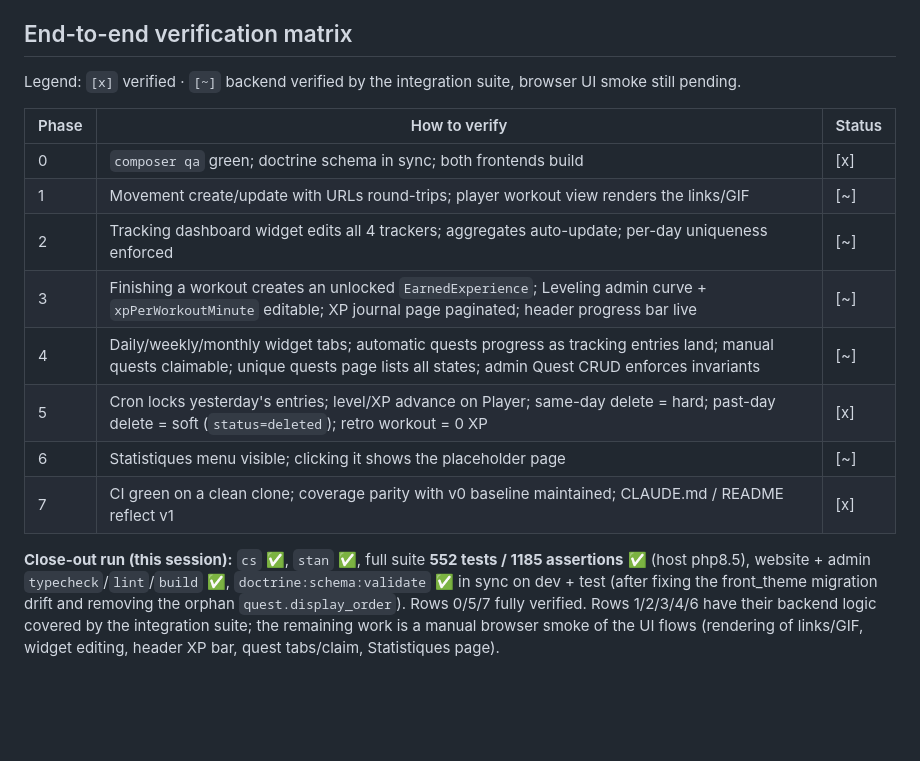
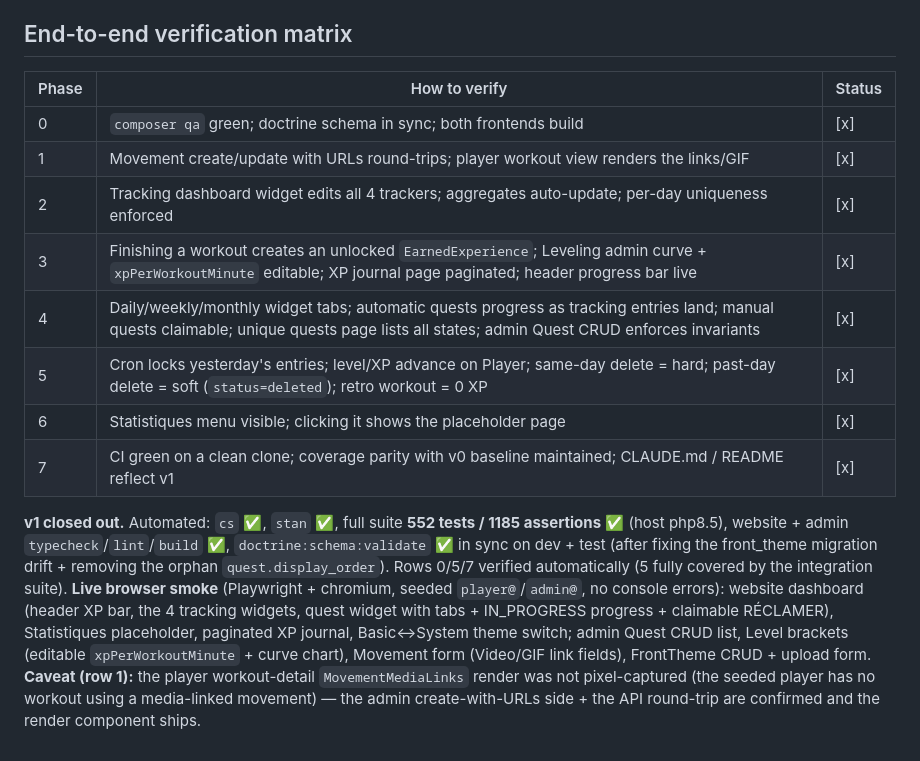
Before and after one commit to Ghriim/akhilleus2026, a Markdown page: specifications/v1/dev-plan.md, the part around the change. Drawn GitHub-style; blank space fills up the shorter version.

Commit message:
Close out v1 verification matrix (all rows verified)
Live browser smoke (Playwright + chromium, seeded accounts, no console
errors) covered the website (dashboard widgets, header XP bar, quest
tabs/claim, XP journal pagination, Statistiques, theme switch) and the
admin (Quest CRUD, Level brackets curve + editable config, Movement
video/GIF fields, FrontTheme CRUD + upload). All 8 matrix rows verified.

```diff
--- a/specifications/v1/dev-plan.md
+++ b/specifications/v1/dev-plan.md
@@ -671,17 +671,15 @@ This phase closes the locking story. Every constraint here flows from the lockin
 
 ## End-to-end verification matrix
 
-Legend: `[x]` verified · `[~]` backend verified by the integration suite, browser UI smoke still pending.
-
 | Phase | How to verify | Status |
 |---|---|---|
 | 0 | `composer qa` green; doctrine schema in sync; both frontends build | [x] |
-| 1 | Movement create/update with URLs round-trips; player workout view renders the links/GIF | [~] |
-| 2 | Tracking dashboard widget edits all 4 trackers; aggregates auto-update; per-day uniqueness enforced | [~] |
-| 3 | Finishing a workout creates an unlocked `EarnedExperience`; Leveling admin curve + `xpPerWorkoutMinute` editable; XP journal page paginated; header progress bar live | [~] |
-| 4 | Daily/weekly/monthly widget tabs; automatic quests progress as tracking entries land; manual quests claimable; unique quests page lists all states; admin Quest CRUD enforces invariants | [~] |
+| 1 | Movement create/update with URLs round-trips; player workout view renders the links/GIF | [x] |
+| 2 | Tracking dashboard widget edits all 4 trackers; aggregates auto-update; per-day uniqueness enforced | [x] |
+| 3 | Finishing a workout creates an unlocked `EarnedExperience`; Leveling admin curve + `xpPerWorkoutMinute` editable; XP journal page paginated; header progress bar live | [x] |
+| 4 | Daily/weekly/monthly widget tabs; automatic quests progress as tracking entries land; manual quests claimable; unique quests page lists all states; admin Quest CRUD enforces invariants | [x] |
 | 5 | Cron locks yesterday's entries; level/XP advance on Player; same-day delete = hard; past-day delete = soft (`status=deleted`); retro workout = 0 XP | [x] |
-| 6 | Statistiques menu visible; clicking it shows the placeholder page | [~] |
+| 6 | Statistiques menu visible; clicking it shows the placeholder page | [x] |
 | 7 | CI green on a clean clone; coverage parity with v0 baseline maintained; CLAUDE.md / README reflect v1 | [x] |
 
-**Close-out run (this session):** `cs` ✅, `stan` ✅, full suite **552 tests / 1185 assertions** ✅ (host php8.5), website + admin `typecheck`/`lint`/`build` ✅, `doctrine:schema:validate` ✅ in sync on dev + test (after fixing the front_theme migration drift and removing the orphan `quest.display_order`). Rows 0/5/7 fully verified. Rows 1/2/3/4/6 have their backend logic covered by the integration suite; the remaining work is a manual browser smoke of the UI flows (rendering of links/GIF, widget editing, header XP bar, quest tabs/claim, Statistiques page).
+**v1 closed out.** Automated: `cs` ✅, `stan` ✅, full suite **552 tests / 1185 assertions** ✅ (host php8.5), website + admin `typecheck`/`lint`/`build` ✅, `doctrine:schema:validate` ✅ in sync on dev + test (after fixing the front_theme migration drift + removing the orphan `quest.display_order`). Rows 0/5/7 verified automatically (5 fully covered by the integration suite). **Live browser smoke** (Playwright + chromium, seeded `player@`/`admin@`, no console errors): website dashboard (header XP bar, the 4 tracking widgets, quest widget with tabs + IN_PROGRESS progress + claimable RÉCLAMER), Statistiques placeholder, paginated XP journal, Basic↔System theme switch; admin Quest CRUD list, Level brackets (editable `xpPerWorkoutMinute` + curve chart), Movement form (Video/GIF link fields), FrontTheme CRUD + upload form. **Caveat (row 1):** the player workout-detail `MovementMediaLinks` render was not pixel-captured (the seeded player has no workout using a media-linked movement) — the admin create-with-URLs side + the API round-trip are confirmed and the render component ships.
```
